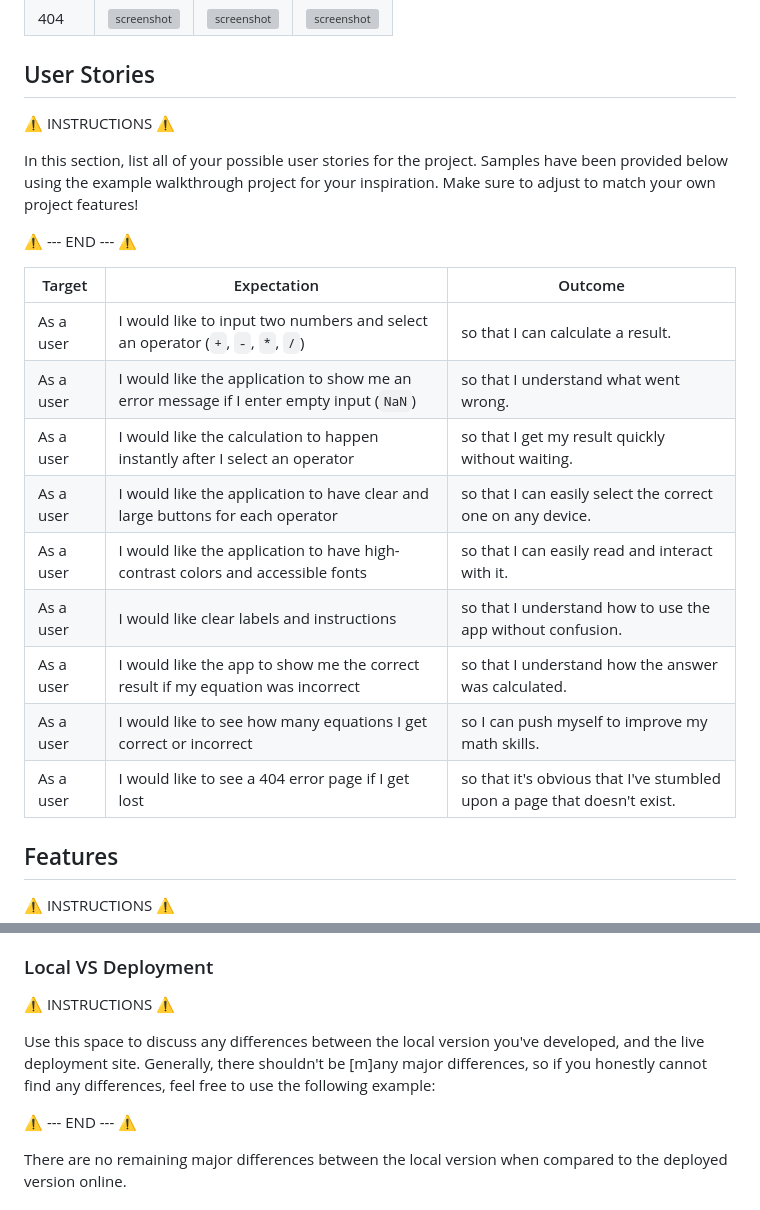
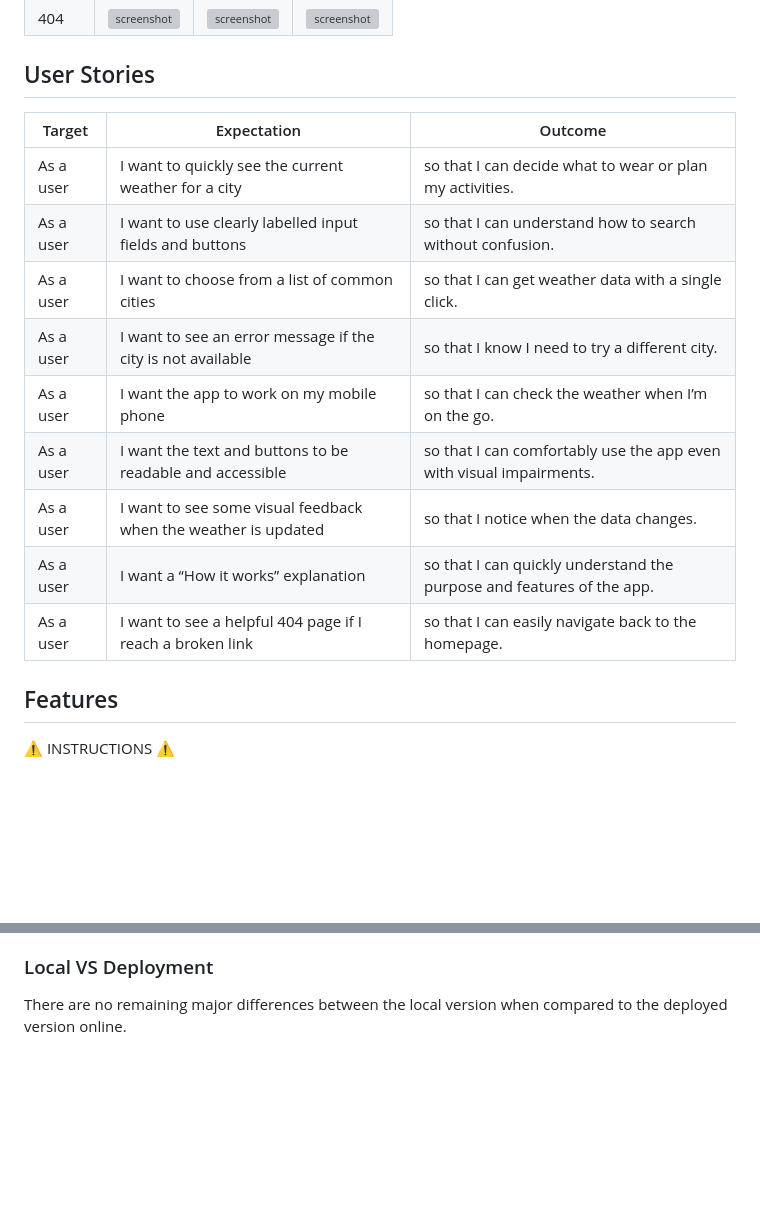
Before and after one commit to KC-85/World-Wide-Weather-App, a Markdown page: README.md, 2 parts joined by grey strips. Drawn GitHub-style; blank space fills up the shorter version; grey boxes are pictures that could not be loaded.

Commit message:
Add user stories to readme

```diff
--- a/README.md
+++ b/README.md
@@ -176,24 +176,17 @@ I've used [Balsamiq](https://balsamiq.com/wireframes) to design my site wirefram
 
 ## User Stories
 
-⚠️ INSTRUCTIONS ⚠️
-
-In this section, list all of your possible user stories for the project. Samples have been provided below using the example walkthrough project for your inspiration. Make sure to adjust to match your own project features!
-
-⚠️ --- END --- ⚠️
-
 | Target | Expectation | Outcome |
 | --- | --- | --- |
-| As a user | I would like to input two numbers and select an operator (`+`, `-`, `*`, `/`) | so that I can calculate a result. |
-| As a user | I would like the application to show me an error message if I enter empty input (`NaN`) | so that I understand what went wrong. |
-| As a user | I would like the calculation to happen instantly after I select an operator | so that I get my result quickly without waiting. |
-| As a user | I would like the application to have clear and large buttons for each operator | so that I can easily select the correct one on any device. |
-| As a user | I would like the application to have high-contrast colors and accessible fonts | so that I can easily read and interact with it. |
-| As a user | I would like clear labels and instructions | so that I understand how to use the app without confusion. |
-| As a user | I would like the app to show me the correct result if my equation was incorrect | so that I understand how the answer was calculated. |
-| As a user |  I would like to see how many equations I get correct or incorrect | so I can push myself to improve my math skills. |
-| As a user | I would like to see a 404 error page if I get lost | so that it's obvious that I've stumbled upon a page that doesn't exist. |
-
+| As a user | I want to quickly see the current weather for a city | so that I can decide what to wear or plan my activities. |
+| As a user | I want to use clearly labelled input fields and buttons | so that I can understand how to search without confusion. |
+| As a user | I want to choose from a list of common cities | so that I can get weather data with a single click. |
+| As a user | I want to see an error message if the city is not available | so that I know I need to try a different city. |
+| As a user | I want the app to work on my mobile phone | so that I can check the weather when I’m on the go. |
+| As a user | I want the text and buttons to be readable and accessible | so that I can comfortably use the app even with visual impairments. |
+| As a user | I want to see some visual feedback when the weather is updated | so that I notice when the data changes. |
+| As a user | I want a “How it works” explanation | so that I can quickly understand the purpose and features of the app. |
+| As a user | I want to see a helpful 404 page if I reach a broken link | so that I can easily navigate back to the homepage. |
 ## Features
 
 ⚠️ INSTRUCTIONS ⚠️
@@ -354,12 +347,6 @@ By forking the GitHub Repository, you make a copy of the original repository on
 
 ### Local VS Deployment
 
-⚠️ INSTRUCTIONS ⚠️
-
-Use this space to discuss any differences between the local version you've developed, and the live deployment site. Generally, there shouldn't be [m]any major differences, so if you honestly cannot find any differences, feel free to use the following example:
-
-⚠️ --- END --- ⚠️
-
 There are no remaining major differences between the local version when compared to the deployed version online.
 
 ## Credits
```
Also changed, not shown: other parts of README.md (+0 -8 lines).
